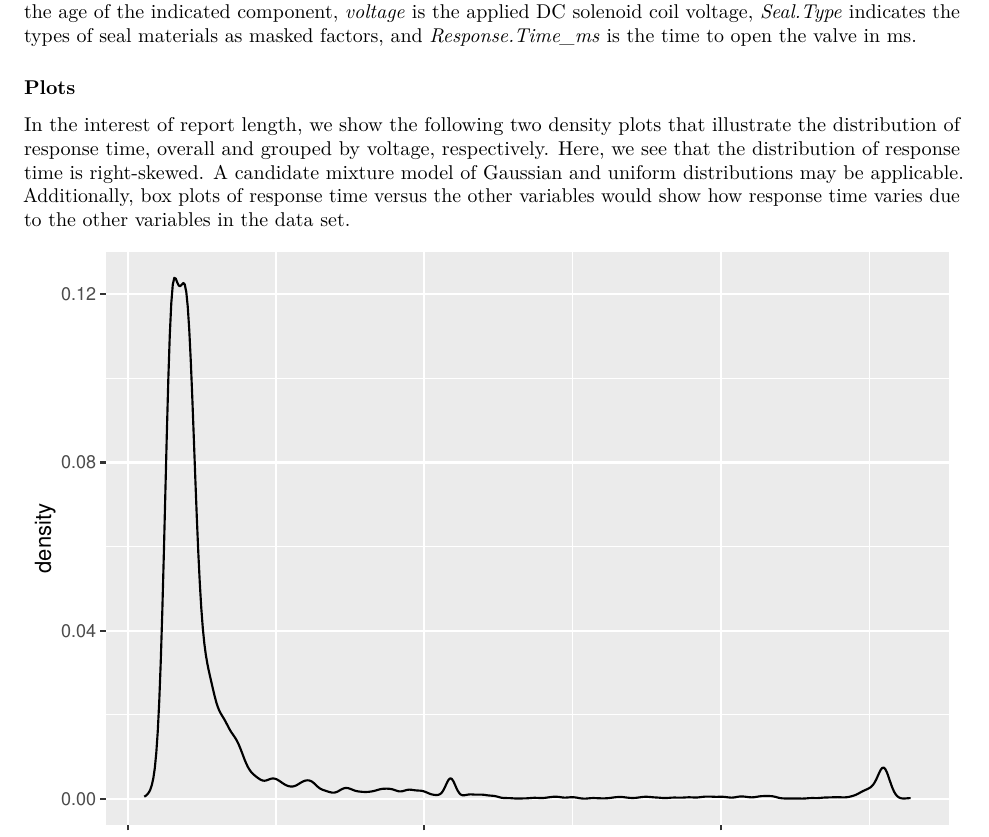
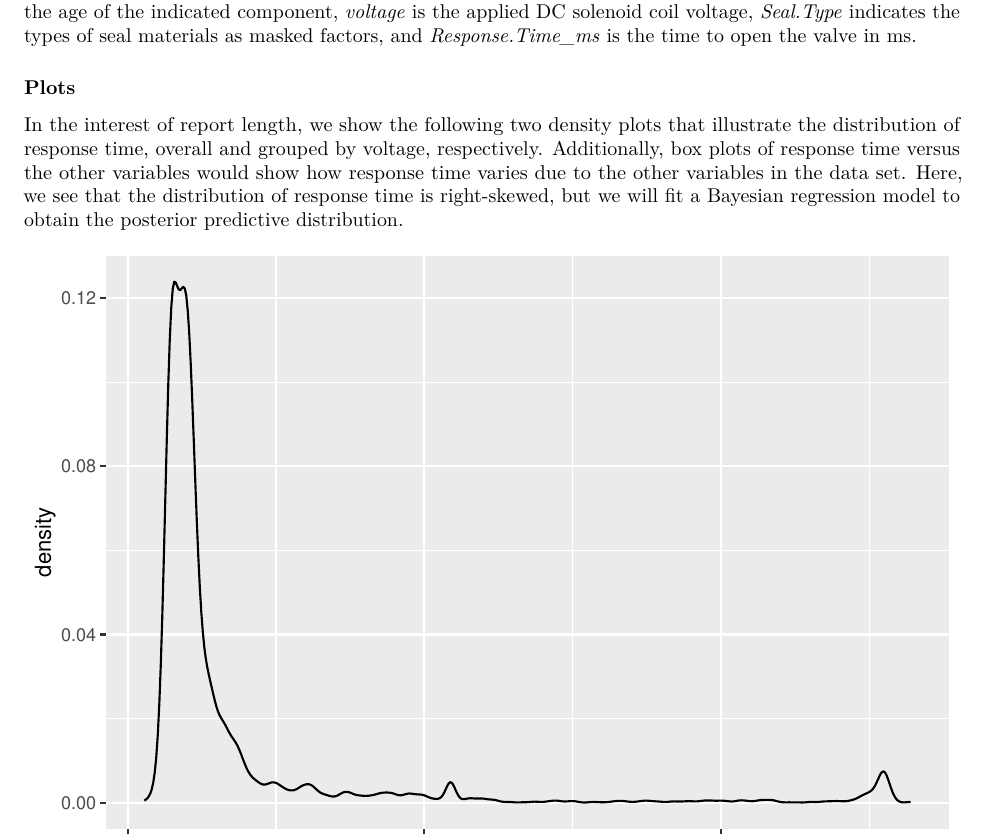
Before and after one commit to snowdj/Bayesian-Statistics-Techniques-and-Models-University-of-California-Santa-Cruz-on-Coursera, an R Markdown document (capstone_project.Rmd): part of page 2 of 3, cut so that both start at the same text. Rendered offline with R 4.5, knitr and Pandoc, then LaTeX, with nearby package versions.

Commit message:
Update to capstone_project.Rmd 10-10-17 #2

````diff
--- a/capstone_project.Rmd
+++ b/capstone_project.Rmd
@@ -35,9 +35,8 @@ where *Valve.Rev* indicates the revision of the valve design, *Fluid* indicates
 ### Plots
 
 In the interest of report length, we show the following two density plots that illustrate the distribution of response time, overall and grouped by voltage, respectively.
-Here, we see that the distribution of response time is right-skewed.
-A candidate mixture model of Gaussian and uniform distributions may be applicable.
 Additionally, box plots of response time versus the other variables would show how response time varies due to the other variables in the data set.
+Here, we see that the distribution of response time is right-skewed, but we will fit a Bayesian regression model to obtain the posterior predictive distribution.
 
 
 ```{r pairs plot of data}
````
